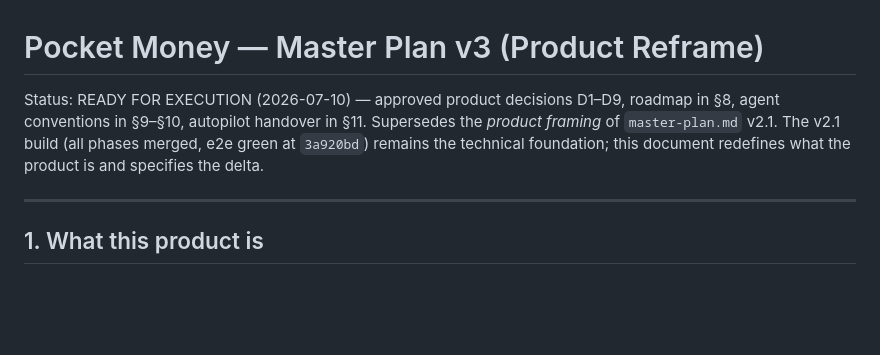
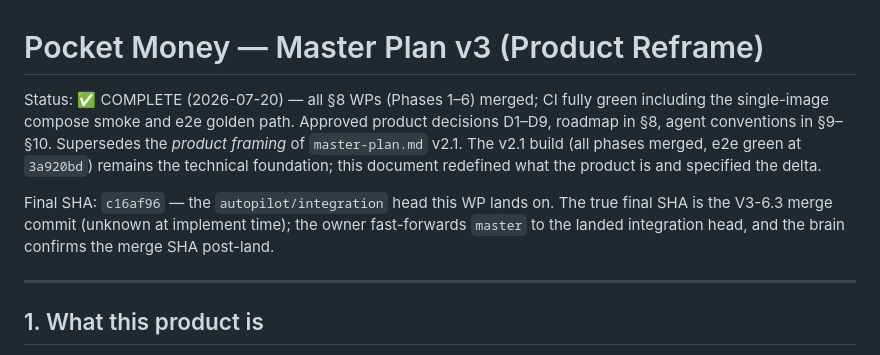
Before and after one commit to srjn45/pocket-money, a Markdown page: docs/master-plan-v3.md, the part around one of its changes. Rendered like a GitHub page; blank space fills up the shorter version.

Commit message:
V3-6.3: mark master-plan-v3 COMPLETE with provisional final SHA
All §8 WPs (Phases 1–6) merged; CI green including single-image compose
smoke + e2e golden path. Records the autopilot/integration head (c16af96)
as the provisional Final SHA; the true final SHA is the V3-6.3 merge commit
(owner fast-forwards master post-land, brain confirms). Optional ✅ stamp on
the §8 V3-6.3 row.

Co-Authored-By: Claude Opus 4.8 <noreply@anthropic.com>

```diff
--- a/docs/master-plan-v3.md
+++ b/docs/master-plan-v3.md
@@ -1,10 +1,16 @@
 # Pocket Money — Master Plan v3 (Product Reframe)
 
-Status: READY FOR EXECUTION (2026-07-10) — approved product decisions D1–D9,
-roadmap in §8, agent conventions in §9–§10, autopilot handover in §11.
+Status: ✅ COMPLETE (2026-07-20) — all §8 WPs (Phases 1–6) merged; CI fully
+green including the single-image compose smoke and e2e golden path. Approved
+product decisions D1–D9, roadmap in §8, agent conventions in §9–§10.
 Supersedes the *product framing* of `master-plan.md` v2.1. The v2.1 build (all
 phases merged, e2e green at `3a920bd`) remains the technical foundation; this
-document redefines what the product is and specifies the delta.
+document redefined what the product is and specified the delta.
+
+Final SHA: `c16af96` — the `autopilot/integration` head this WP lands on. The
+true final SHA is the V3-6.3 merge commit (unknown at implement time); the owner
+fast-forwards `master` to the landed integration head, and the brain confirms
+the merge SHA post-land.
 
 ---
 
```
Also changed, not shown: other parts of docs/master-plan-v3.md (+1 -1 lines).
